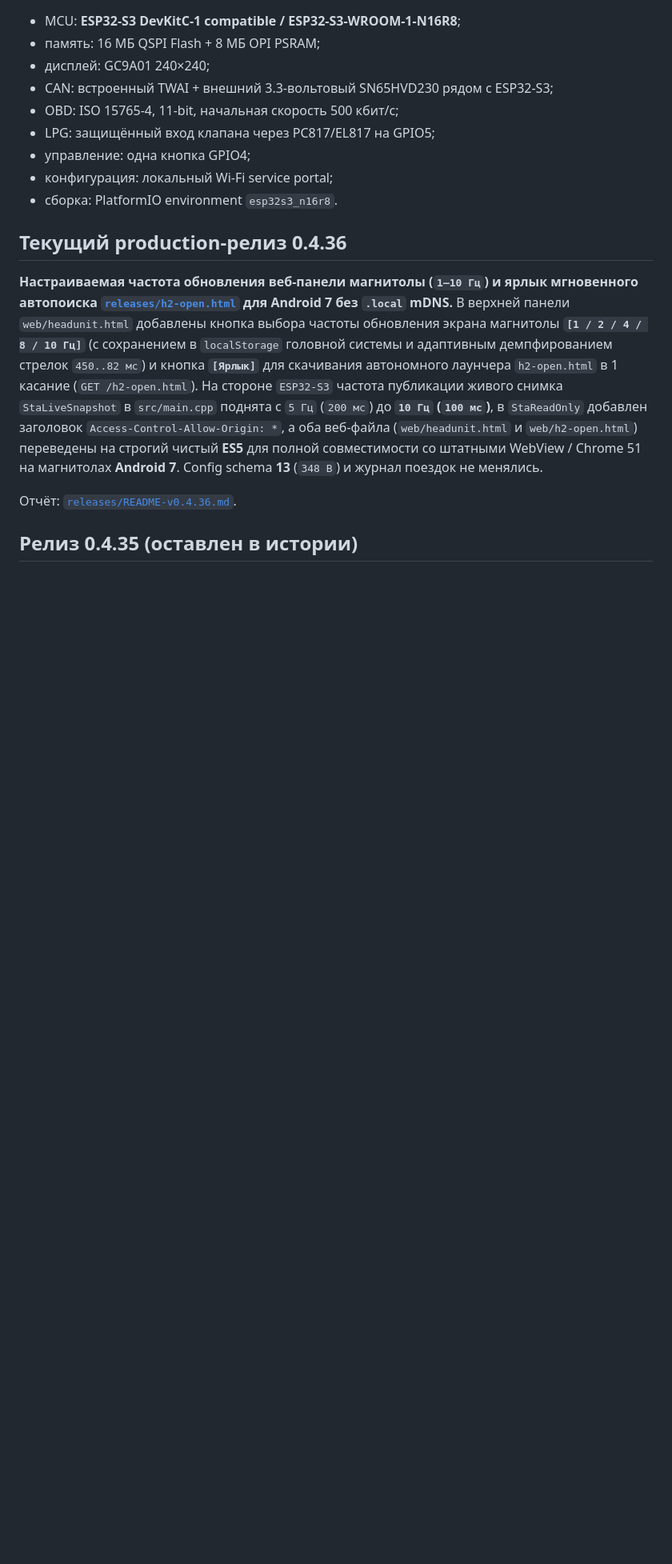
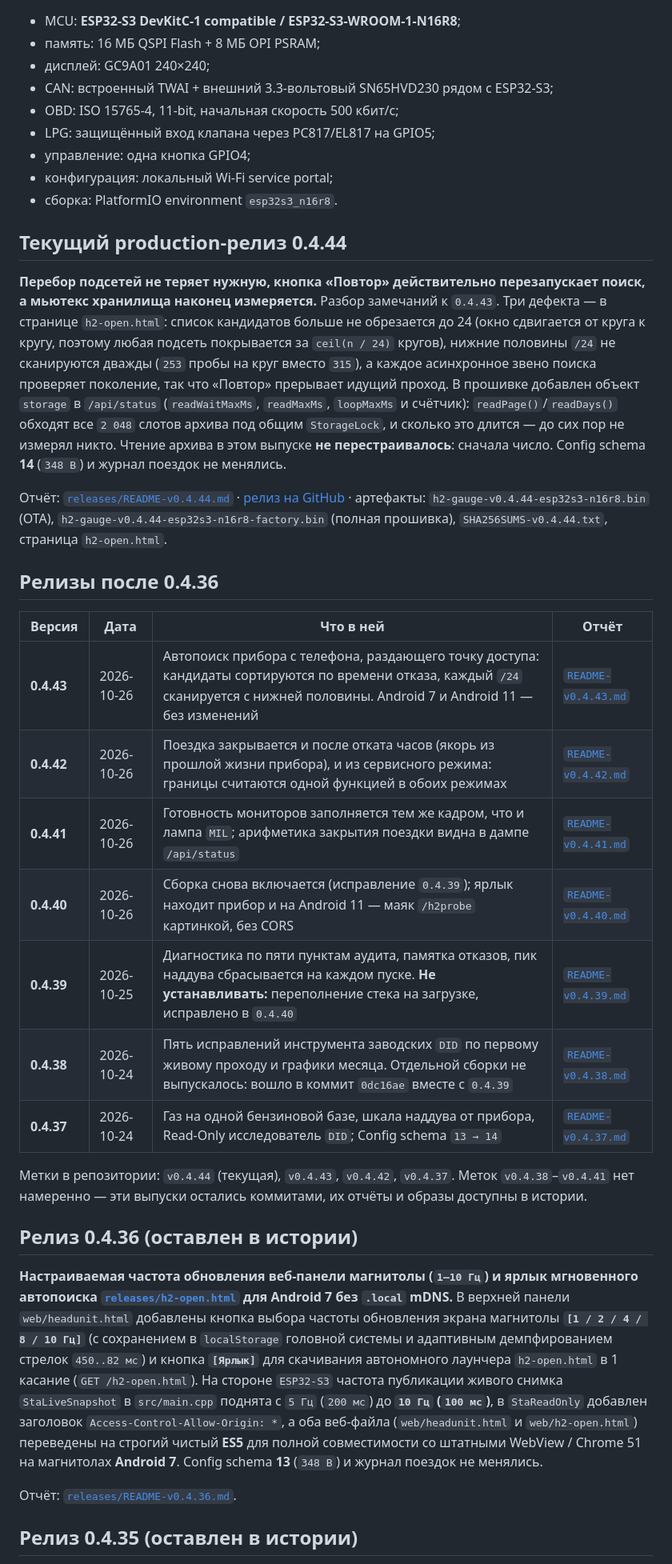
Before and after one commit to SergVmw/obd, a Markdown page: README.md, the part around the change. Shown at 80% size. GitHub-like rendering; blank space fills up the shorter version.

Commit message:
README: текущий релиз 0.4.44, а не 0.4.36 — и таблица всего, что было после 0.4.36
Главная страница репозитория восемь выпусков называла текущим 0.4.36, хотя
метка v0.4.44, релизы v0.4.37 и v0.4.42-v0.4.44 и все отчёты давно на месте.
Теперь раздел «Текущий production-релиз» — 0.4.44 с артефактами и ссылкой на
отчёт, под ним таблица 0.4.37 ... 0.4.43 с однострочным содержанием каждой
версии и ссылкой на её отчёт. Отдельно сказано, что 0.4.39 не устанавливать, что
0.4.38 отдельной сборкой не выходил (вошёл в коммит 8cd753a вместе с 0.4.39) и
что меток v0.4.38-v0.4.41 нет намеренно.

Только документация: ни страницы, ни прошивки, ни артефактов это не касается,
поэтому версия не поднимается.

```diff
--- a/README.md
+++ b/README.md
@@ -14,7 +14,44 @@
 - конфигурация: локальный Wi‑Fi service portal;
 - сборка: PlatformIO environment `esp32s3_n16r8`.
 
-## Текущий production-релиз 0.4.36
+## Текущий production-релиз 0.4.44
+
+**Перебор подсетей не теряет нужную, кнопка «Повтор» действительно
+перезапускает поиск, а мьютекс хранилища наконец измеряется.** Разбор замечаний
+к `0.4.43`. Три дефекта — в странице `h2-open.html`: список кандидатов больше не
+обрезается до 24 (окно сдвигается от круга к кругу, поэтому любая подсеть
+покрывается за `ceil(n / 24)` кругов), нижние половины `/24` не сканируются
+дважды (`253` пробы на круг вместо `315`), а каждое асинхронное звено поиска
+проверяет поколение, так что «Повтор» прерывает идущий проход. В прошивке
+добавлен объект `storage` в `/api/status` (`readWaitMaxMs`, `readMaxMs`,
+`loopMaxMs` и счётчик): `readPage()`/`readDays()` обходят все `2 048` слотов
+архива под общим `StorageLock`, и сколько это длится — до сих пор не измерял
+никто. Чтение архива в этом выпуске **не перестраивалось**: сначала число.
+Config schema **14** (`348 B`) и журнал поездок не менялись.
+
+Отчёт: [`releases/README-v0.4.44.md`](releases/README-v0.4.44.md) ·
+[релиз на GitHub](https://github.com/SergVmw/obd/releases/tag/v0.4.44) ·
+артефакты: `h2-gauge-v0.4.44-esp32s3-n16r8.bin` (OTA),
+`h2-gauge-v0.4.44-esp32s3-n16r8-factory.bin` (полная прошивка), `SHA256SUMS-v0.4.44.txt`,
+страница `h2-open.html`.
+
+## Релизы после 0.4.36
+
+| Версия | Дата | Что в ней | Отчёт |
+|---|---|---|---|
+| **0.4.43** | 2026-10-26 | Автопоиск прибора с телефона, раздающего точку доступа: кандидаты сортируются по времени отказа, каждый `/24` сканируется с нижней половины. Android 7 и Android 11 — без изменений | [`README-v0.4.43.md`](releases/README-v0.4.43.md) |
+| **0.4.42** | 2026-10-26 | Поездка закрывается и после отката часов (якорь из прошлой жизни прибора), и из сервисного режима: границы считаются одной функцией в обоих режимах | [`README-v0.4.42.md`](releases/README-v0.4.42.md) |
+| **0.4.41** | 2026-10-26 | Готовность мониторов заполняется тем же кадром, что и лампа `MIL`; арифметика закрытия поездки видна в дампе `/api/status` | [`README-v0.4.41.md`](releases/README-v0.4.41.md) |
+| **0.4.40** | 2026-10-26 | Сборка снова включается (исправление `0.4.39`); ярлык находит прибор и на Android 11 — маяк `/h2probe` картинкой, без CORS | [`README-v0.4.40.md`](releases/README-v0.4.40.md) |
+| **0.4.39** | 2026-10-25 | Диагностика по пяти пунктам аудита, памятка отказов, пик наддува сбрасывается на каждом пуске. **Не устанавливать:** переполнение стека на загрузке, исправлено в `0.4.40` | [`README-v0.4.39.md`](releases/README-v0.4.39.md) |
+| **0.4.38** | 2026-10-24 | Пять исправлений инструмента заводских `DID` по первому живому проходу и графики месяца. Отдельной сборки не выпускалось: вошло в коммит `0dc16ae` вместе с `0.4.39` | [`README-v0.4.38.md`](releases/README-v0.4.38.md) |
+| **0.4.37** | 2026-10-24 | Газ на одной бензиновой базе, шкала наддува от прибора, Read-Only исследователь `DID`; Config schema `13 → 14` | [`README-v0.4.37.md`](releases/README-v0.4.37.md) |
+
+Метки в репозитории: `v0.4.44` (текущая), `v0.4.43`, `v0.4.42`, `v0.4.37`. Меток
+`v0.4.38`–`v0.4.41` нет намеренно — эти выпуски остались коммитами, их отчёты и
+образы доступны в истории.
+
+## Релиз 0.4.36 (оставлен в истории)
 
 **Настраиваемая частота обновления веб-панели магнитолы (`1–10 Гц`) и ярлык
 мгновенного автопоиска [`releases/h2-open.html`](releases/h2-open.html) для
```
